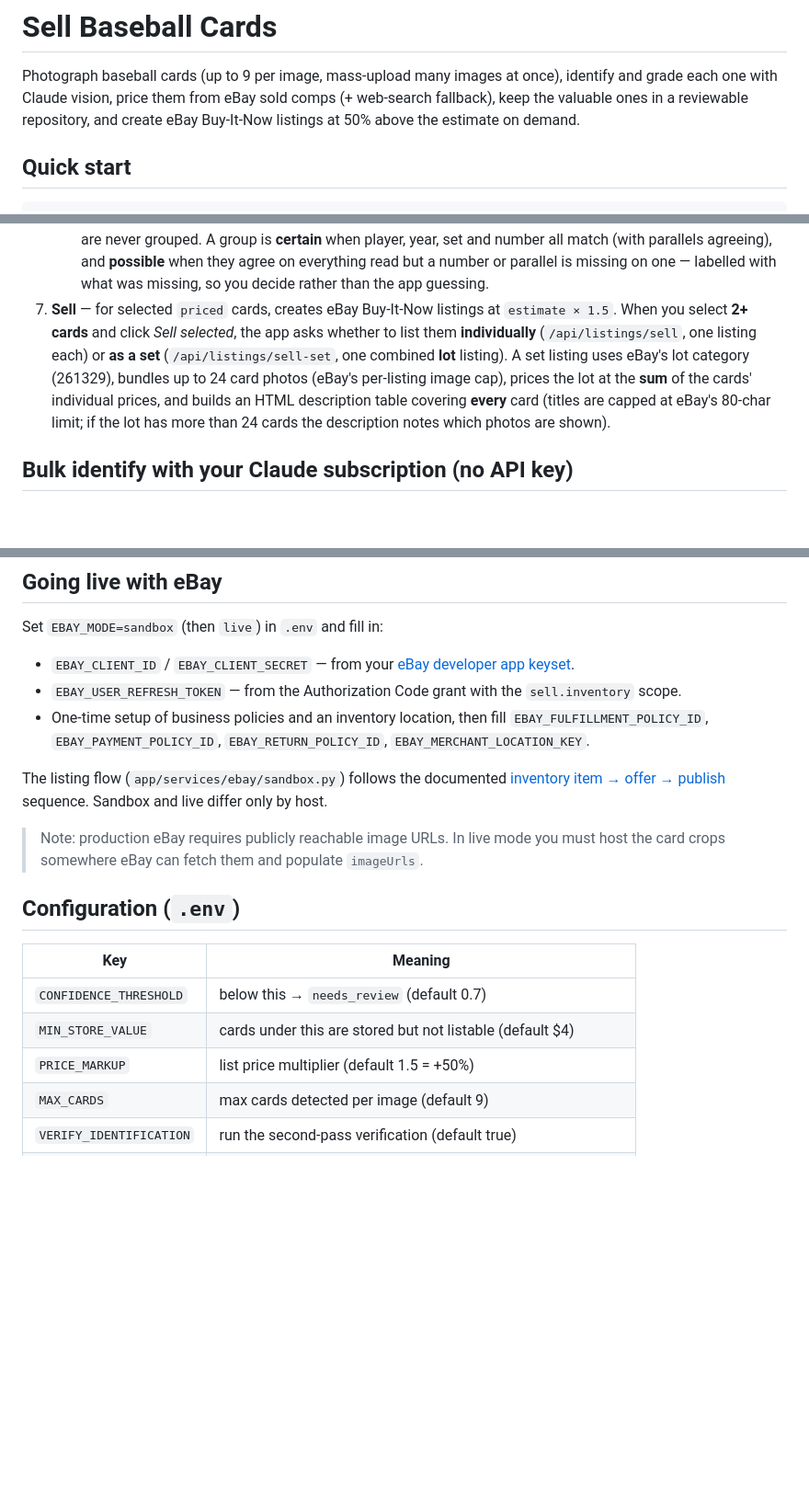
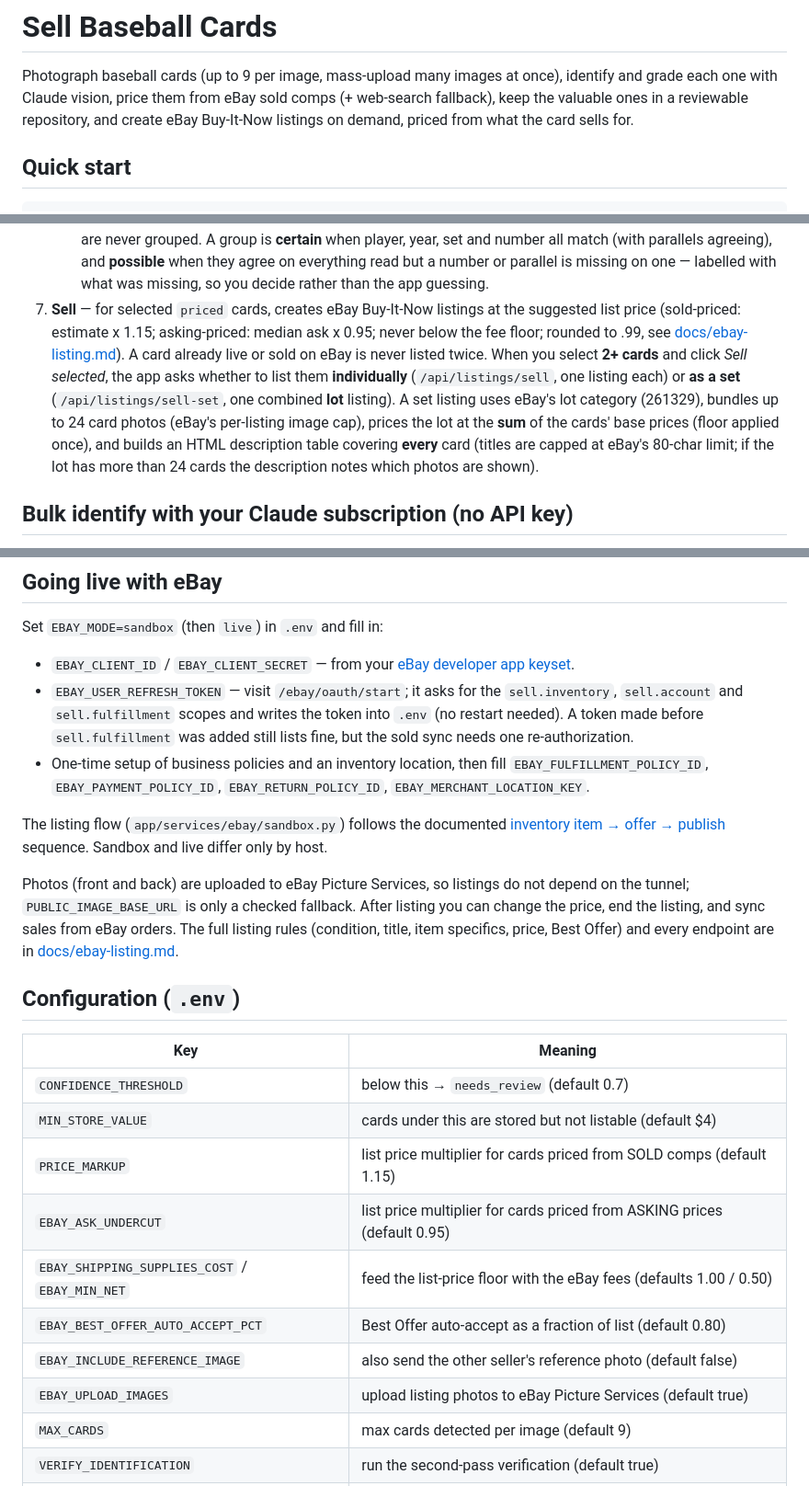
Before and after one commit to jason52388/Sell-Baseball-Cards, a Markdown page: README.md, 3 parts joined by grey strips. Shown at 92% size. GitHub-like rendering; blank space fills up the shorter version.

Commit message:
docs(ebay): document listing rules, price rule, photos, endpoints and sold sync
Co-Authored-By: Claude Opus 5.5 <noreply@anthropic.com>

```diff
--- a/README.md
+++ b/README.md
@@ -3,7 +3,7 @@
 Photograph baseball cards (up to 9 per image, mass-upload many images at once),
 identify and grade each one with Claude vision, price them from eBay sold comps
 (+ web-search fallback), keep the valuable ones in a reviewable repository, and
-create eBay Buy-It-Now listings at 50% above the estimate on demand.
+create eBay Buy-It-Now listings on demand, priced from what the card sells for.
 
 ## Quick start
 
@@ -72,12 +72,15 @@ none configured a card simply reports no price rather than inventing one.
    missing on one — labelled with what was missing, so you decide rather than the
    app guessing.
 7. **Sell** — for selected `priced` cards, creates eBay Buy-It-Now listings at
-   `estimate × 1.5`. When you select **2+ cards** and click *Sell selected*, the
+   the suggested list price (sold-priced: estimate x 1.15; asking-priced: median
+   ask x 0.95; never below the fee floor; rounded to .99, see
+   [docs/ebay-listing.md](docs/ebay-listing.md)). A card already live or sold on
+   eBay is never listed twice. When you select **2+ cards** and click *Sell selected*, the
    app asks whether to list them **individually** (`/api/listings/sell`, one
    listing each) or **as a set** (`/api/listings/sell-set`, one combined **lot**
    listing). A set listing uses eBay's lot category (261329), bundles up to 24
    card photos (eBay's per-listing image cap), prices the lot at the **sum** of
-   the cards' individual prices, and builds an HTML description table covering
+   the cards' base prices (floor applied once), and builds an HTML description table covering
    **every** card (titles are capped at eBay's 80-char limit; if the lot has more
    than 24 cards the description notes which photos are shown).
 
@@ -207,8 +210,10 @@ Set `EBAY_MODE=sandbox` (then `live`) in `.env` and fill in:
 
 - `EBAY_CLIENT_ID` / `EBAY_CLIENT_SECRET` — from your
   [eBay developer app keyset](https://developer.ebay.com/my/keys).
-- `EBAY_USER_REFRESH_TOKEN` — from the Authorization Code grant with the
-  `sell.inventory` scope.
+- `EBAY_USER_REFRESH_TOKEN` — visit `/ebay/oauth/start`; it asks for the
+  `sell.inventory`, `sell.account` and `sell.fulfillment` scopes and writes the
+  token into `.env` (no restart needed). A token made before `sell.fulfillment`
+  was added still lists fine, but the sold sync needs one re-authorization.
 - One-time setup of business policies and an inventory location, then fill
   `EBAY_FULFILLMENT_POLICY_ID`, `EBAY_PAYMENT_POLICY_ID`, `EBAY_RETURN_POLICY_ID`,
   `EBAY_MERCHANT_LOCATION_KEY`.
@@ -217,8 +222,11 @@ The listing flow (`app/services/ebay/sandbox.py`) follows the documented
 [inventory item → offer → publish](https://developer.ebay.com/api-docs/sell/static/inventory/inventory-item-to-offer.html)
 sequence. Sandbox and live differ only by host.
 
-> Note: production eBay requires publicly reachable image URLs. In live mode you
-> must host the card crops somewhere eBay can fetch them and populate `imageUrls`.
+Photos (front and back) are uploaded to eBay Picture Services, so listings do
+not depend on the tunnel; `PUBLIC_IMAGE_BASE_URL` is only a checked fallback.
+After listing you can change the price, end the listing, and sync sales from eBay
+orders. The full listing rules (condition, title, item specifics, price, Best
+Offer) and every endpoint are in [docs/ebay-listing.md](docs/ebay-listing.md).
 
 ## Configuration (`.env`)
 
@@ -226,7 +234,12 @@ sequence. Sandbox and live differ only by host.
 | --- | --- |
 | `CONFIDENCE_THRESHOLD` | below this → `needs_review` (default 0.7) |
 | `MIN_STORE_VALUE` | cards under this are stored but not listable (default $4) |
-| `PRICE_MARKUP` | list price multiplier (default 1.5 = +50%) |
+| `PRICE_MARKUP` | list price multiplier for cards priced from SOLD comps (default 1.15) |
+| `EBAY_ASK_UNDERCUT` | list price multiplier for cards priced from ASKING prices (default 0.95) |
+| `EBAY_SHIPPING_SUPPLIES_COST` / `EBAY_MIN_NET` | feed the list-price floor with the eBay fees (defaults 1.00 / 0.50) |
+| `EBAY_BEST_OFFER_AUTO_ACCEPT_PCT` | Best Offer auto-accept as a fraction of list (default 0.80) |
+| `EBAY_INCLUDE_REFERENCE_IMAGE` | also send the other seller's reference photo (default false) |
+| `EBAY_UPLOAD_IMAGES` | upload listing photos to eBay Picture Services (default true) |
 | `MAX_CARDS` | max cards detected per image (default 9) |
 | `VERIFY_IDENTIFICATION` | run the second-pass verification (default true) |
 | `MIN_EXACT_COMPS` | below this many exact comps → low-confidence note |
```
Also changed, not shown: other parts of README.md (+1 -1 lines), docs/ebay-listing.md (added, +134 -0 lines).
